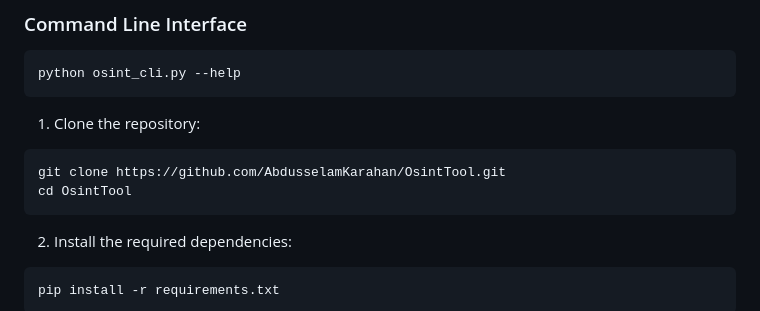
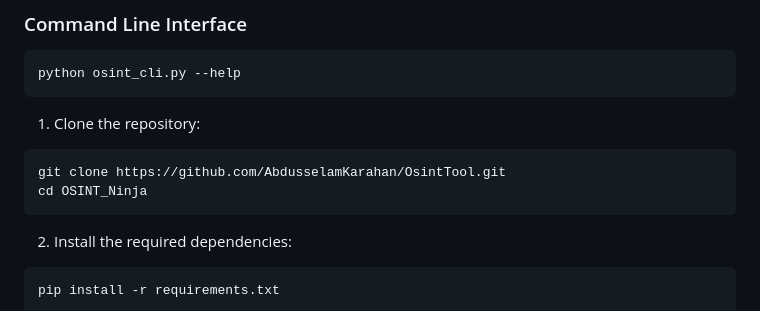
Before and after one commit to AbdusselamKarahan/OsintTool, a Markdown page: README.md, the part around the change. Drawn GitHub-style.

````diff
--- a/README.md
+++ b/README.md
@@ -40,7 +40,7 @@ python osint_cli.py --help
 1. Clone the repository:
 ```bash
 git clone https://github.com/AbdusselamKarahan/OsintTool.git
-cd OsintTool
+cd OSINT_Ninja
 ```
 
 2. Install the required dependencies:
````
